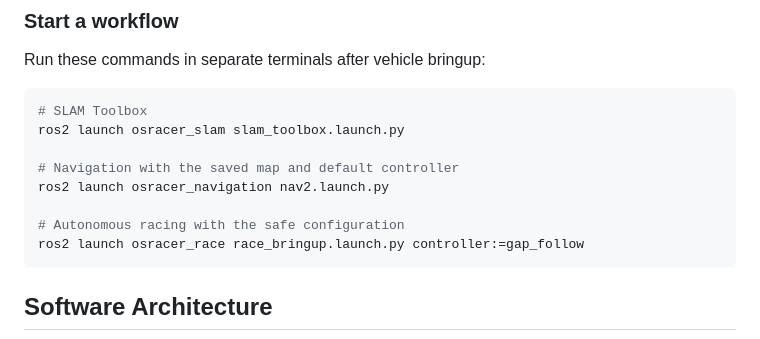
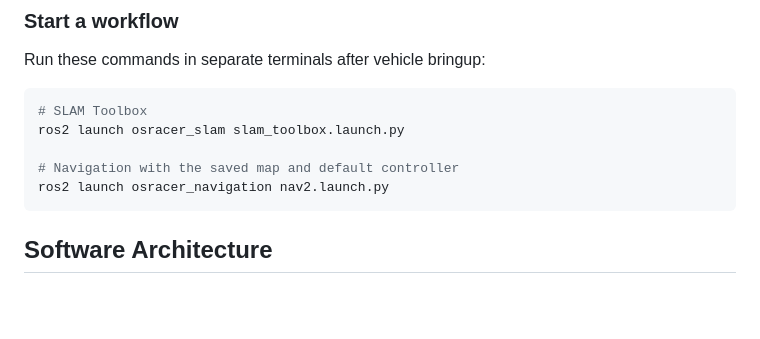
Before and after one commit to osrbot/osracer, a Markdown page: README.md, the part around the change. GitHub-like rendering; blank space fills up the shorter version.

Commit message:
Update README to remove autonomous racing section (#21)
Removed the section on autonomous racing with the safe configuration from the README.

Co-authored-by: dajianli <winter@osrbot.com>

````diff
--- a/README.md
+++ b/README.md
@@ -125,9 +125,6 @@ ros2 launch osracer_slam slam_toolbox.launch.py
 
 # Navigation with the saved map and default controller
 ros2 launch osracer_navigation nav2.launch.py
-
-# Autonomous racing with the safe configuration
-ros2 launch osracer_race race_bringup.launch.py controller:=gap_follow
 ```
 
 ## Software Architecture
````
